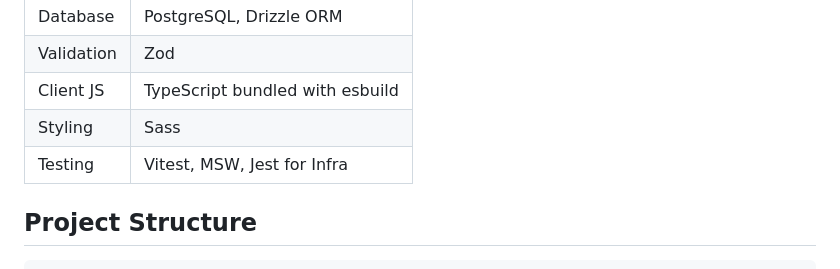
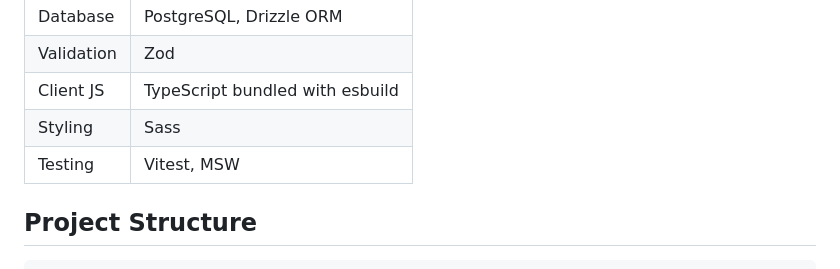
Before and after one commit to ballhog23/bbfb, a Markdown page: README.md, the part around one of its changes. GitHub-like rendering.

```diff
--- a/README.md
+++ b/README.md
@@ -24,7 +24,7 @@ A web application for the Bleed Blue fantasy football league that tracks histori
 | Validation | Zod |
 | Client JS | TypeScript bundled with esbuild |
 | Styling | Sass |
-| Testing | Vitest, MSW, Jest for Infra |
+| Testing | Vitest, MSW |
 
 ## Project Structure
 
```
Also changed, not shown: other parts of README.md (+1 -1 lines), infra/DEPLOYMENT.md (+7 -9 lines).
